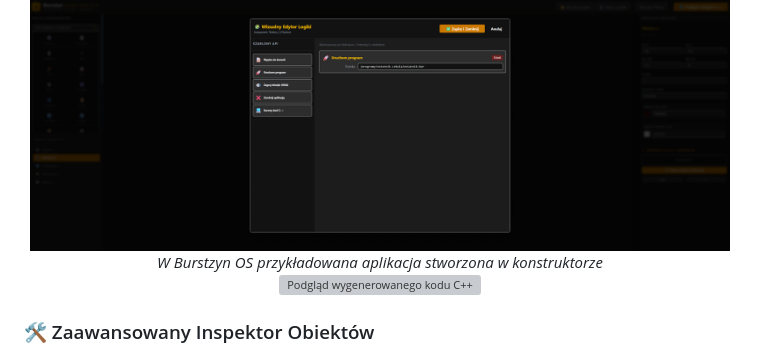
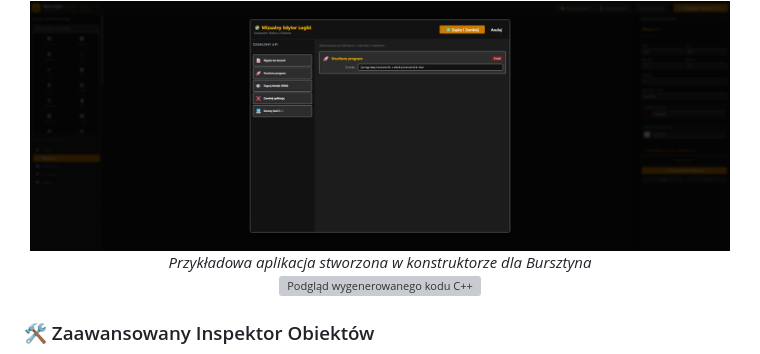
Before and after one commit to Programista-Art/Bursztyn-builder-rad, a Markdown page: README.md, the part around the change. GitHub-like rendering; grey boxes are pictures that could not be loaded.

Commit message:
Update README.md
Poprawki w readme

```diff
--- a/README.md
+++ b/README.md
@@ -27,7 +27,7 @@ Twórz interfejsy w mgnieniu oka, korzystając z intuicyjnego płótna projektow
 <div align="center">
   <img src="image/3.png" alt="Widok projektowania wizualnego" width="700"/>
   <br>
-  <em>W Burstzyn OS przykładowana aplikacja stworzona w konstruktorze</em>
+  <em>Przykładowa aplikacja stworzona w konstruktorze dla Bursztyna</em>
 </div>
 <div align="center">
   <img src="image/1.png" alt="Podgląd wygenerowanego kodu C++" width="700"/>
```
